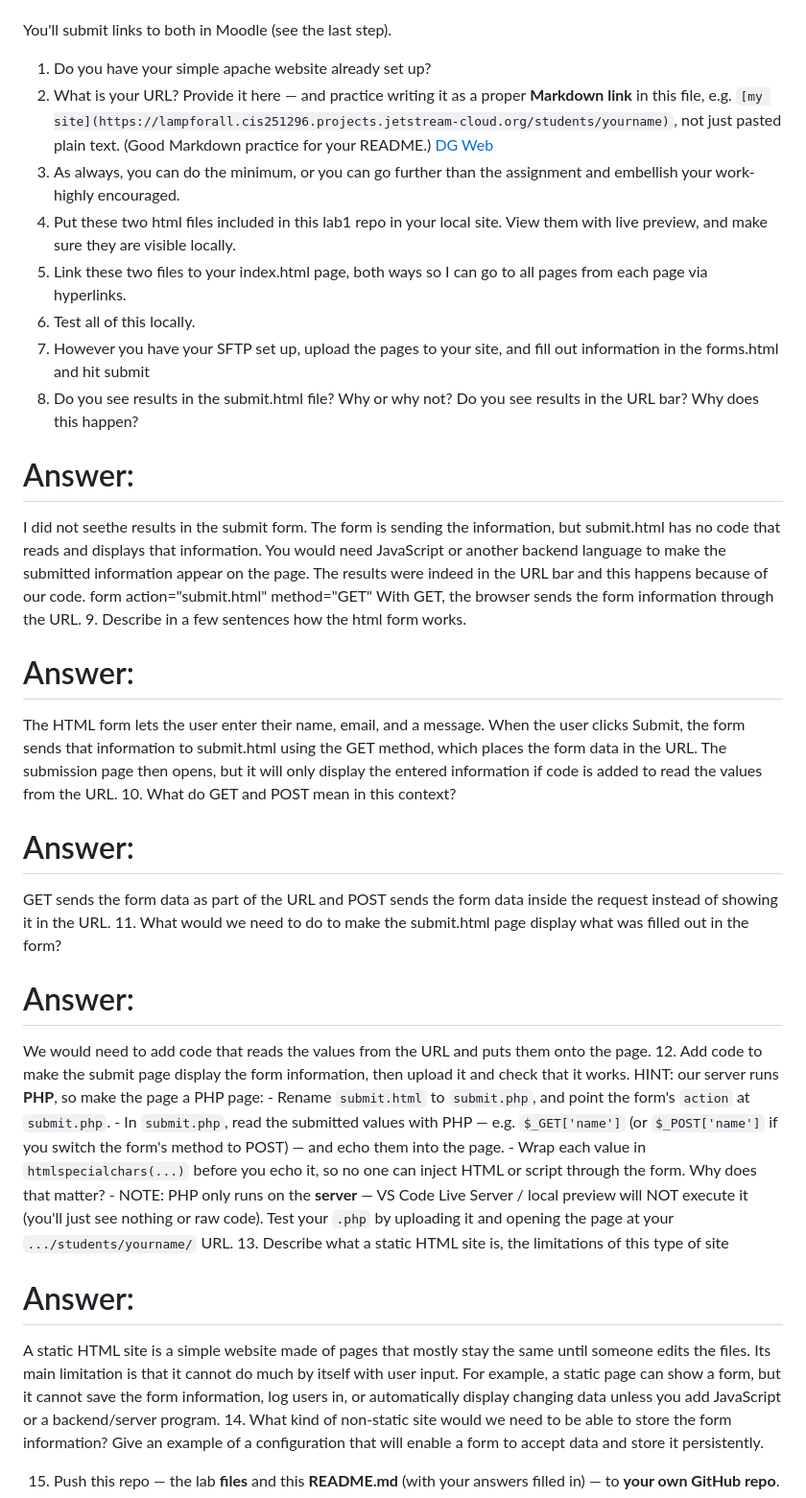
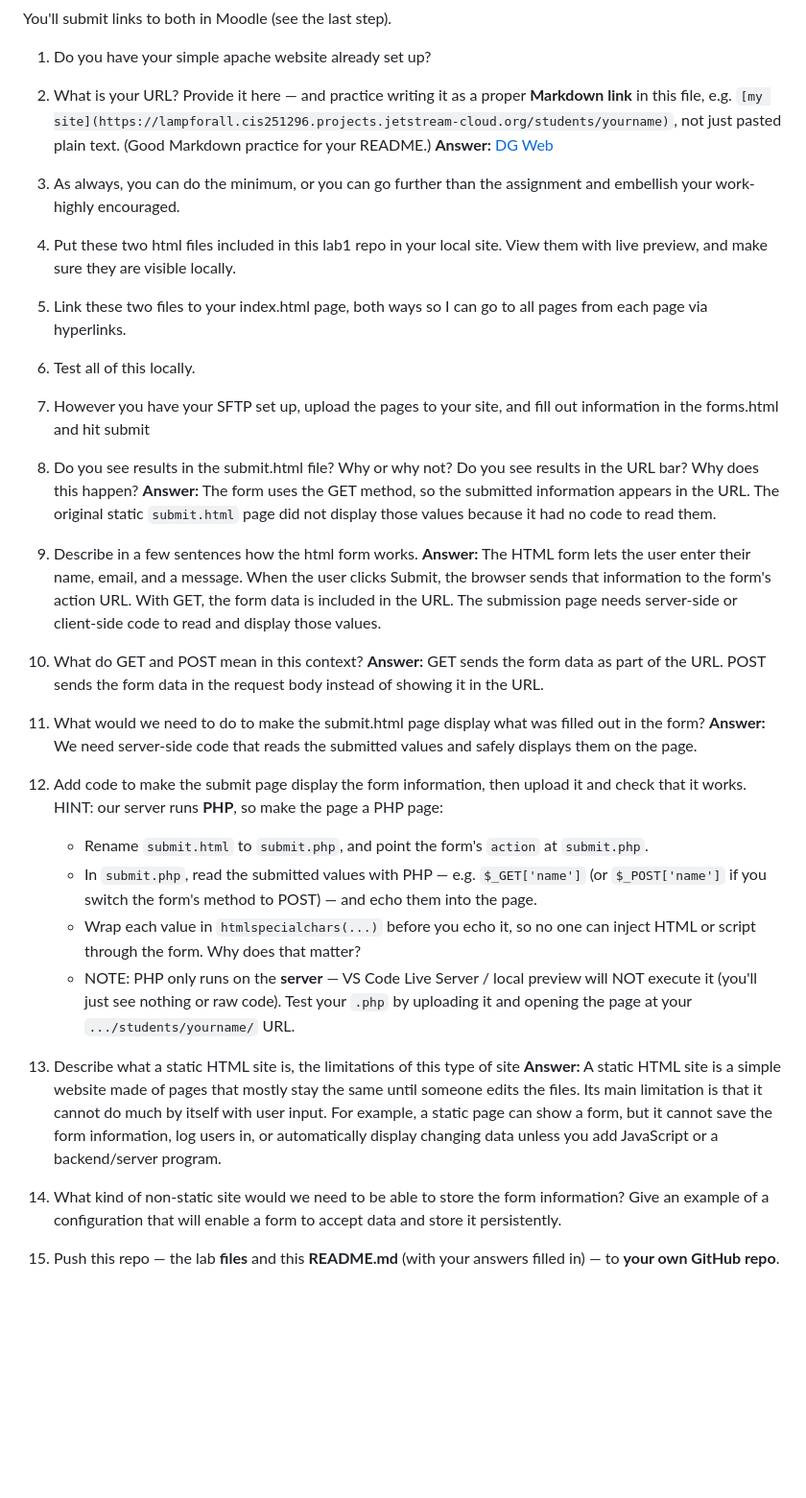
Before and after one commit to guevarrad/guevarrad.github.io, a Markdown page: README folder/cs333-lab1.md, the part around the change. Shown at 96% size. GitHub-like rendering; blank space fills up the shorter version.

Commit message:
fixed readme formatting for answers

```diff
--- a/README folder/cs333-lab1.md
+++ b/README folder/cs333-lab1.md
@@ -11,27 +11,20 @@ You'll submit links to both in Moodle (see the last step).
 
 1. Do you have your simple apache website already set up?
 2. What is your URL? Provide it here — and practice writing it as a proper **Markdown link** in this file, e.g. `[my site](https://lampforall.cis251296.projects.jetstream-cloud.org/students/yourname)`, not just pasted plain text. (Good Markdown practice for your README.)
-   [DG Web](https://lampforall.cis251296.projects.jetstream-cloud.org/students/dennis/form.html)
+   **Answer:** [DG Web](https://lampforall.cis251296.projects.jetstream-cloud.org/students/dennis/form.html)
 3. As always, you can do the minimum, or you can go further than the assignment and embellish your work- highly encouraged.
 4. Put these two html files included in this lab1 repo in your local site. View them with live preview, and make sure they are visible locally.
 5. Link these two files to your index.html page, both ways so I can go to all pages from each page via hyperlinks.
 6. Test all of this locally.
 7. However you have your SFTP set up, upload the pages to your site, and fill out information in the forms.html and hit submit
 8. Do you see results in the submit.html file? Why or why not? Do you see results in the URL bar? Why does this happen?
-# Answer:
-I did not seethe results in the submit form. The form is sending the information, but submit.html has no code that reads and displays that information. You would need JavaScript or another backend language to make the submitted information appear on the page. The results were indeed in the URL bar and this happens because of our code.
-form action="submit.html" method="GET"
-With GET, the browser sends the form information through the URL.
+   **Answer:** The form uses the GET method, so the submitted information appears in the URL. The original static `submit.html` page did not display those values because it had no code to read them.
 9. Describe in a few sentences how the html form works.
-# Answer:
-The HTML form lets the user enter their name, email, and a message. When the user clicks Submit, the form sends that information to submit.html using the GET method, which places the form data in the URL. The submission page then opens, but it will only display the entered information if code is added to read the values from the URL.
+   **Answer:** The HTML form lets the user enter their name, email, and a message. When the user clicks Submit, the browser sends that information to the form's action URL. With GET, the form data is included in the URL. The submission page needs server-side or client-side code to read and display those values.
 10. What do GET and POST mean in this context?
-# Answer:
-GET sends the form data as part of the URL and
-POST sends the form data inside the request instead of showing it in the URL.
+    **Answer:** GET sends the form data as part of the URL. POST sends the form data in the request body instead of showing it in the URL.
 11. What would we need to do to make the submit.html page display what was filled out in the form?
-# Answer:
-We would need to add code that reads the values from the URL and puts them onto the page.
+    **Answer:** We need server-side code that reads the submitted values and safely displays them on the page.
 12. Add code to make the submit page display the form information, then upload it and check that it works.
     HINT: our server runs **PHP**, so make the page a PHP page:
     - Rename `submit.html` to `submit.php`, and point the form's `action` at `submit.php`.
@@ -43,9 +36,7 @@ We would need to add code that reads the values from the URL and puts them onto
       execute it (you'll just see nothing or raw code). Test your `.php` by uploading it and
       opening the page at your `.../students/yourname/` URL.
 13. Describe what a static HTML site is, the limitations of this type of site
-# Answer:
-A static HTML site is a simple website made of pages that mostly stay the same until someone edits the files.
-Its main limitation is that it cannot do much by itself with user input. For example, a static page can show a form, but it cannot save the form information, log users in, or automatically display changing data unless you add JavaScript or a backend/server program.
+    **Answer:** A static HTML site is a simple website made of pages that mostly stay the same until someone edits the files. Its main limitation is that it cannot do much by itself with user input. For example, a static page can show a form, but it cannot save the form information, log users in, or automatically display changing data unless you add JavaScript or a backend/server program.
 14. What kind of non-static site would we need to be able to store the form information? Give an example of a configuration that will enable a form to accept data and store it persistently.
 
 15. Push this repo — the lab **files** and this **README.md** (with your answers filled in) — to **your own GitHub repo**.
```
